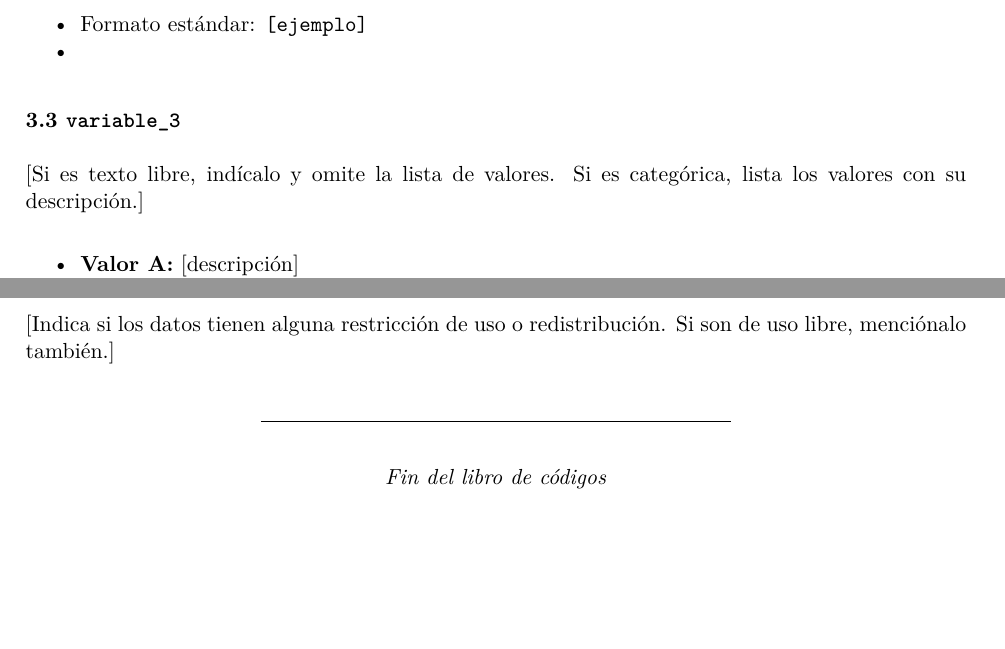
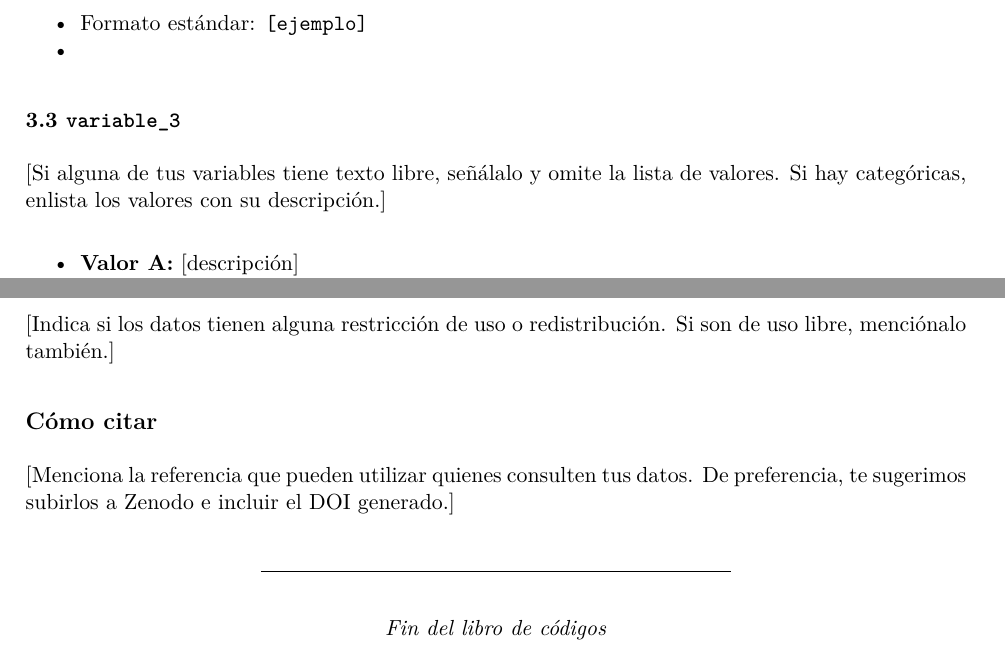
Before and after one commit to LabdeM/datateca, an R Markdown document (plantillas_LabdeM/plantilla_libro de códigos.Rmd): two parts of pages 2 and 3 of 3, joined at a grey line, cut so that both start at the same text, the shorter picture padded with empty space. Rendered offline with R 4.5, knitr and Pandoc, then LaTeX, with nearby package versions.

Commit message:
Update plantilla_libro de códigos.Rmd

````diff
--- a/plantillas_LabdeM/plantilla_libro de códigos.Rmd
+++ b/plantillas_LabdeM/plantilla_libro de códigos.Rmd
@@ -54,7 +52,7 @@ Variable -- Tipo -- Descripción
 
 ### 3.3 `variable_3`
 
-[Si es texto libre, indícalo y omite la lista de valores. Si es categórica, lista los valores con su descripción.]
+[Si alguna de tus variables tiene texto libre, señálalo y omite la lista de valores. Si hay categóricas, enlista los valores con su descripción.]
 
 - **Valor A:** [descripción]
 - **Valor B:** [descripción]
@@ -84,6 +82,10 @@ Variable -- Tipo -- Descripción
 
 [Indica si los datos tienen alguna restricción de uso o redistribución. Si son de uso libre, menciónalo también.]
 
+## Cómo citar
+
+[Menciona la referencia que pueden utilizar quienes consulten tus datos. De preferencia, te sugerimos subirlos a Zenodo e incluir el DOI generado.]
+
 ---
 ```{=latex}
 \begin{center}
````
Also changed, not shown: plantillas_LabdeM/plantilla_libro de códigos.Rmd (2 more changed lines).
